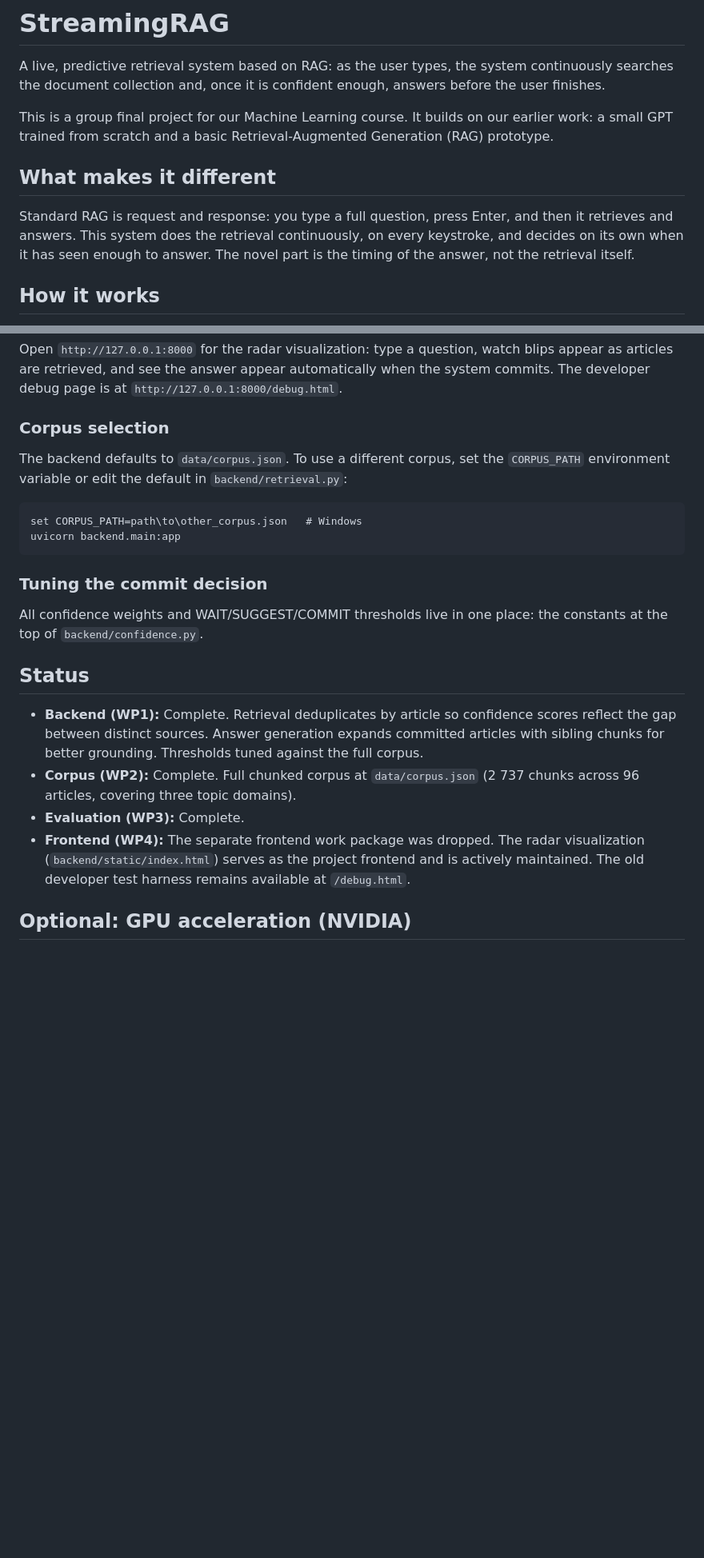
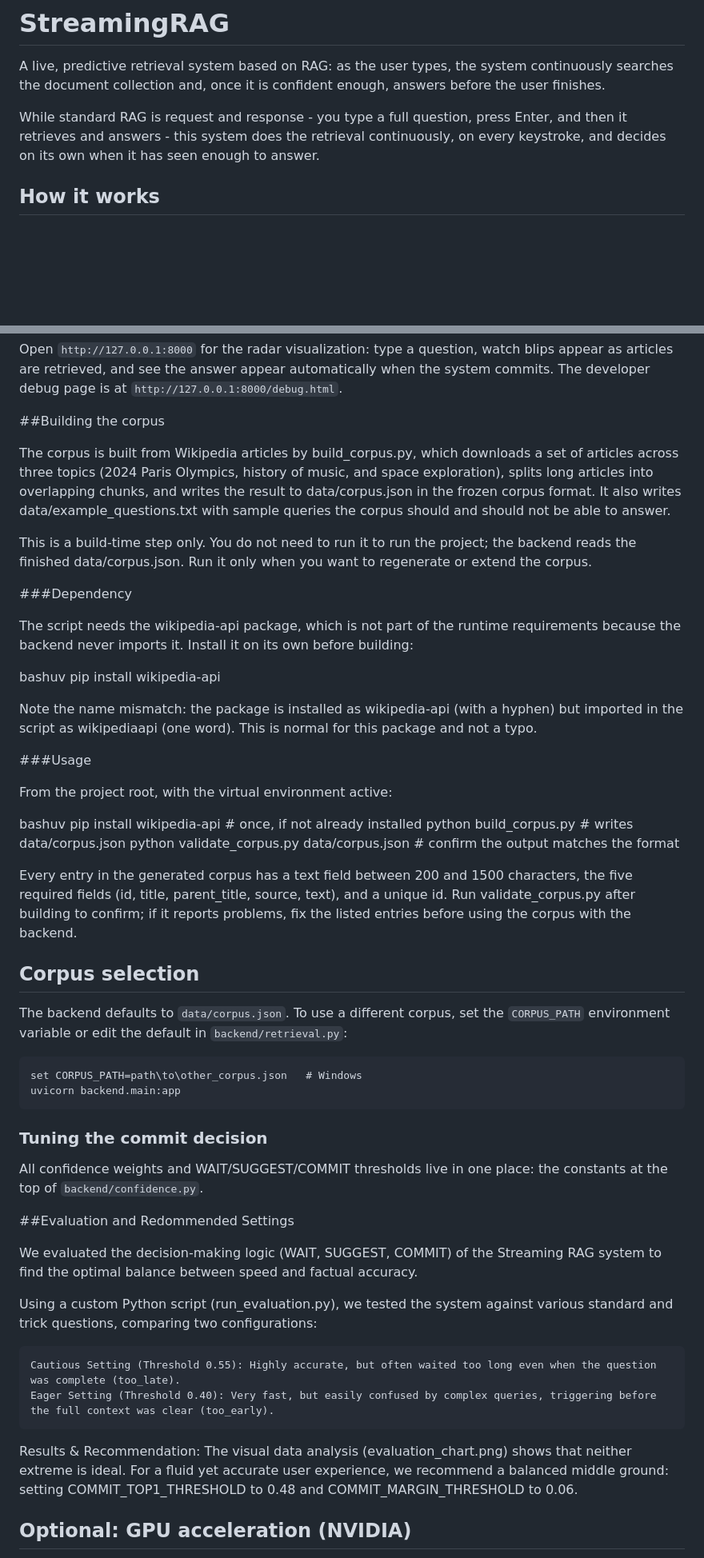
Before and after one commit to Agiagit/StreamingRAG, a Markdown page: README.md, 2 parts joined by grey strips. Shown at 80% size. GitHub-like rendering; blank space fills up the shorter version.

```diff
--- a/README.md
+++ b/README.md
@@ -2,11 +2,7 @@
 
 A live, predictive retrieval system based on RAG: as the user types, the system continuously searches the document collection and, once it is confident enough, answers before the user finishes.
 
-This is a group final project for our Machine Learning course. It builds on our earlier work: a small GPT trained from scratch and a basic Retrieval-Augmented Generation (RAG) prototype.
-
-## What makes it different
-
-Standard RAG is request and response: you type a full question, press Enter, and then it retrieves and answers. This system does the retrieval continuously, on every keystroke, and decides on its own when it has seen enough to answer. The novel part is the timing of the answer, not the retrieval itself.
+While standard RAG is request and response - you type a full question, press Enter, and then it retrieves and answers - this system does the retrieval continuously, on every keystroke, and decides on its own when it has seen enough to answer.
 
 ## How it works
 
@@ -70,7 +64,31 @@ The first start downloads the two models from Hugging Face (a few hundred MB); a
 
 Open `http://127.0.0.1:8000` for the radar visualization: type a question, watch blips appear as articles are retrieved, and see the answer appear automatically when the system commits. The developer debug page is at `http://127.0.0.1:8000/debug.html`.
 
-### Corpus selection
+##Building the corpus
+
+The corpus is built from Wikipedia articles by build_corpus.py, which downloads a set of articles across three topics (2024 Paris Olympics, history of music, and space exploration), splits long articles into overlapping chunks, and writes the result to data/corpus.json in the frozen corpus format. It also writes data/example_questions.txt with sample queries the corpus should and should not be able to answer.
+
+This is a build-time step only. You do not need to run it to run the project; the backend reads the finished data/corpus.json. Run it only when you want to regenerate or extend the corpus.
+
+###Dependency
+
+The script needs the wikipedia-api package, which is not part of the runtime requirements because the backend never imports it. Install it on its own before building:
+
+bashuv pip install wikipedia-api
+
+Note the name mismatch: the package is installed as wikipedia-api (with a hyphen) but imported in the script as wikipediaapi (one word). This is normal for this package and not a typo.
+
+###Usage
+
+From the project root, with the virtual environment active:
+
+bashuv pip install wikipedia-api      # once, if not already installed
+python build_corpus.py            # writes data/corpus.json
+python validate_corpus.py data/corpus.json   # confirm the output matches the format
+
+Every entry in the generated corpus has a text field between 200 and 1500 characters, the five required fields (id, title, parent_title, source, text), and a unique id. Run validate_corpus.py after building to confirm; if it reports problems, fix the listed entries before using the corpus with the backend.
+
+## Corpus selection
 
 The backend defaults to `data/corpus.json`. To use a different corpus, set the `CORPUS_PATH` environment variable or edit the default in `backend/retrieval.py`:
 
@@ -83,12 +101,16 @@ uvicorn backend.main:app
 
 All confidence weights and WAIT/SUGGEST/COMMIT thresholds live in one place: the constants at the top of `backend/confidence.py`.
 
-## Status
+##Evaluation and Redommended Settings
 
-- **Backend (WP1):** Complete. Retrieval deduplicates by article so confidence scores reflect the gap between distinct sources. Answer generation expands committed articles with sibling chunks for better grounding. Thresholds tuned against the full corpus.
-- **Corpus (WP2):** Complete. Full chunked corpus at `data/corpus.json` (2 737 chunks across 96 articles, covering three topic domains).
-- **Evaluation (WP3):** Complete.
-- **Frontend (WP4):** The separate frontend work package was dropped. The radar visualization (`backend/static/index.html`) serves as the project frontend and is actively maintained. The old developer test harness remains available at `/debug.html`.
+We evaluated the decision-making logic (WAIT, SUGGEST, COMMIT) of the Streaming RAG system to find the optimal balance between speed and factual accuracy.
+
+Using a custom Python script (run_evaluation.py), we tested the system against various standard and trick questions, comparing two configurations:
+
+    Cautious Setting (Threshold 0.55): Highly accurate, but often waited too long even when the question was complete (too_late).
+    Eager Setting (Threshold 0.40): Very fast, but easily confused by complex queries, triggering before the full context was clear (too_early).
+
+Results & Recommendation: The visual data analysis (evaluation_chart.png) shows that neither extreme is ideal. For a fluid yet accurate user experience, we recommend a balanced middle ground: setting COMMIT_TOP1_THRESHOLD to 0.48 and COMMIT_MARGIN_THRESHOLD to 0.06.
 
 ## Optional: GPU acceleration (NVIDIA)
 
```
Also changed, not shown: other parts of README.md (+0 -2 lines).
